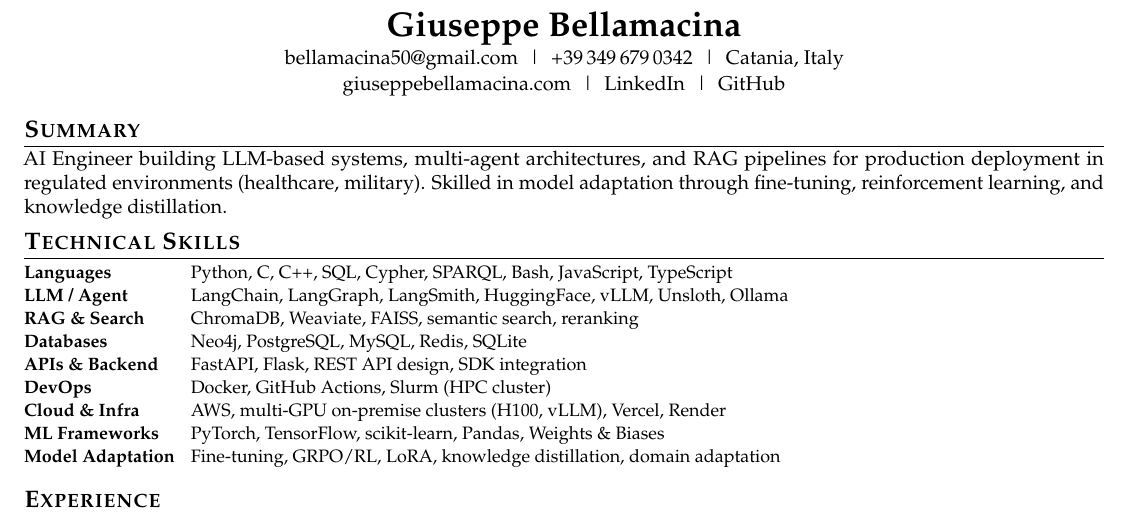
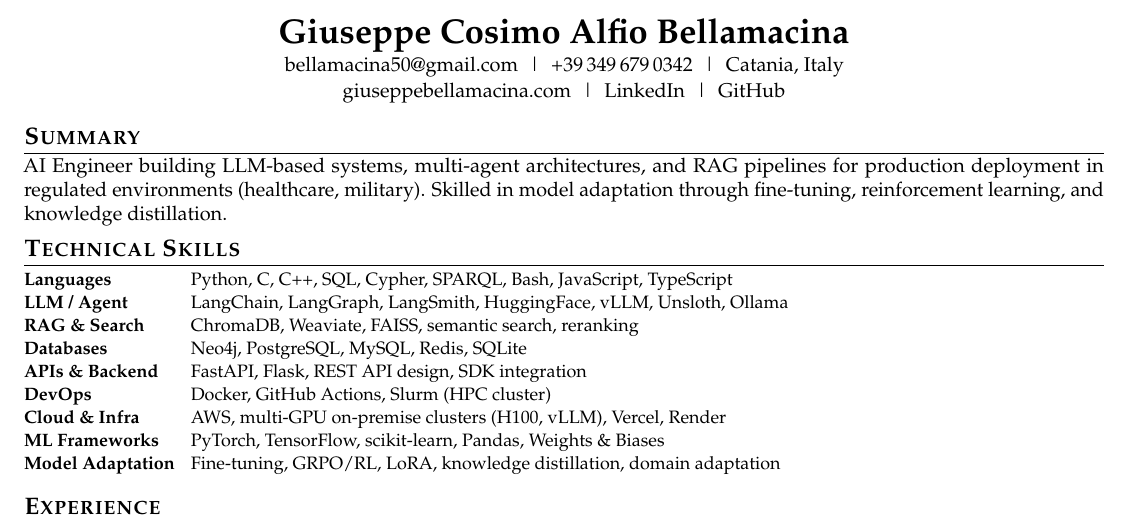
Before and after one commit to GiuseppeBellamacina/CurriculumVitae, a LaTeX CV (cv.tex): part of the page, cut so that both start at the same text. Compiled offline with pdfLaTeX.

Commit message:
docs: added names

```diff
--- a/cv.tex
+++ b/cv.tex
@@ -38,7 +38,7 @@
 %  HEADER
 % ===========================================================================
 \begin{center}
-  {\LARGE\textbf{Giuseppe Bellamacina}} \\[2pt]
+  {\LARGE\textbf{Giuseppe Cosimo Alfio Bellamacina}} \\[2pt]
   \href{mailto:bellamacina50@gmail.com}{bellamacina50@gmail.com}
   \;\textbar\; +39\,349\,679\,0342
   \;\textbar\; Catania, Italy \\[1pt]
```
Also changed, not shown: cv.pdf.
